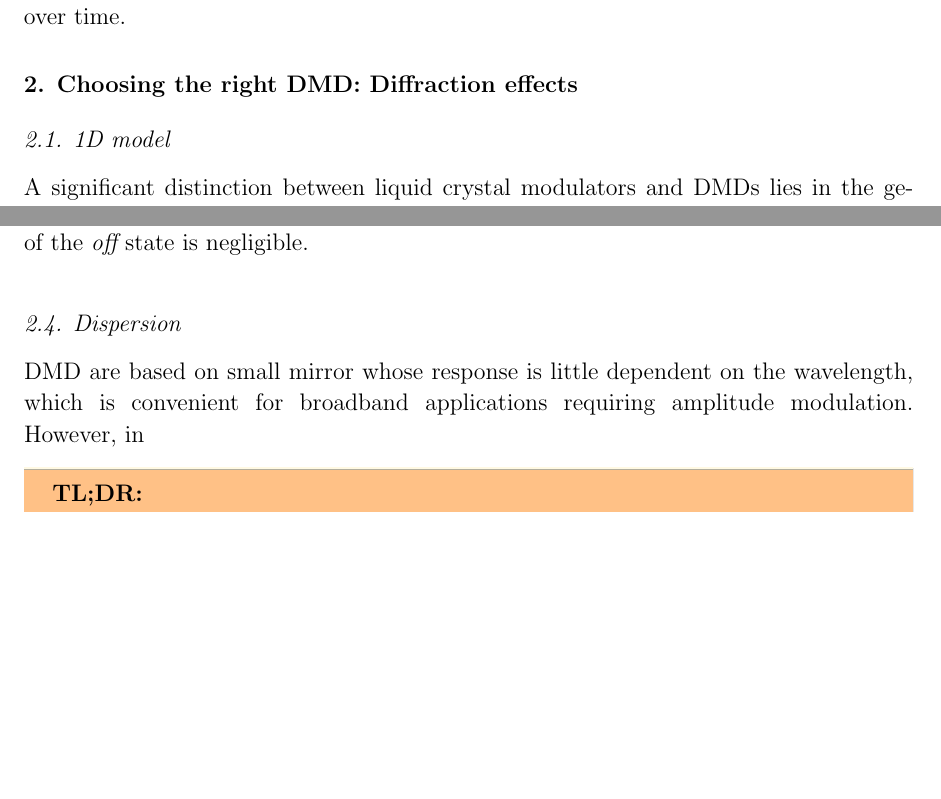
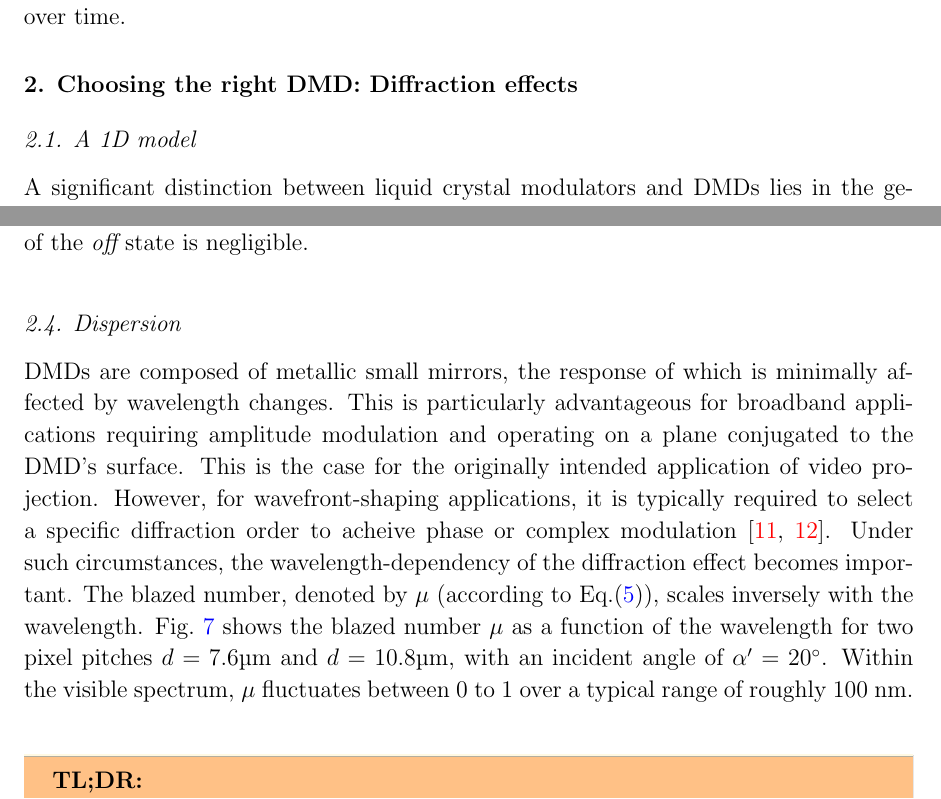
Before and after one commit to wavefrontshaping/tutorial-DMD-setup-2023, a LaTeX paper (paper/main.tex): two parts of pages 3 and 9 of 21 before the commit and two parts of pages 3 and 9 of 22 after it, joined at a grey line, cut so that both start at the same text, the shorter picture padded with empty space. Compiled offline with pdfLaTeX.

Commit message:
add dispersion discussion

```diff
--- a/paper/main.tex
+++ b/paper/main.tex
@@ -287,7 +287,7 @@ Lastly, we discuss how the thermalization of the DMD chip can potentially result
 
 \section{Choosing the right DMD: Diffraction effects}
 
-\subsection{1D model}
+\subsection{A 1D model}
 
 A significant distinction between liquid crystal modulators and DMDs
 lies in the geometry of the pixel surface.
@@ -674,6 +674,20 @@ and even more so for elaborate modulation schemes~\cite{goorden2014superpixel,Gu
 
 \subsection{Dispersion}
 
-DMD are based on small mirror whose response is little dependent on the wavelength,
-which is convenient for broadband applications requiring amplitude modulation.
-However, in
+
+DMDs are composed of metallic small mirrors,
+the response of which is minimally affected by wavelength changes.
+This is particularly advantageous for broadband applications requiring amplitude modulation
+and operating on a plane conjugated to the DMD's surface.
+This is the case for the originally intended application of video projection.
+However, for wavefront-shaping applications,
+it is typically required to select a specific diffraction order
+to acheive phase or complex modulation~\cite{lee1979binary,Gutierrez2024DMD}.
+Under such circumstances,
+the wavelength-dependency of the diffraction effect becomes important.
+The blazed number, denoted by $\mu$ (according to Eq.(\ref{eq:blazed_number})),
+scales inversely with the wavelength.
+Fig.~\ref{fig:dispersion} shows the blazed number $\mu$
+as a function of the wavelength for two pixel pitches $d=7.6$\textmu m and $d=10.8$\textmu m,
+with an incident angle of $\alpha' = 20^\circ$.
+Within the visible spectrum, $\mu$ fluctuates between $0$ to $1$ over a typical range of roughly 100 nm.\\
@@ -679,0 +701,2 @@ However, in
+    \textbf{Dispersion of the diffraction effect.}
+    Blazing number $\mu$ (Eq.(\ref{eq:blazed_number})) as a function of the incident wavelength
@@ -680,3 +707,6 @@ However, in
+  \label{fig:dispersion}
+\end{figure}
+
 
 
 \begin{tldr}
```
Also changed, not shown: paper/main.tex (13 more changed lines).
